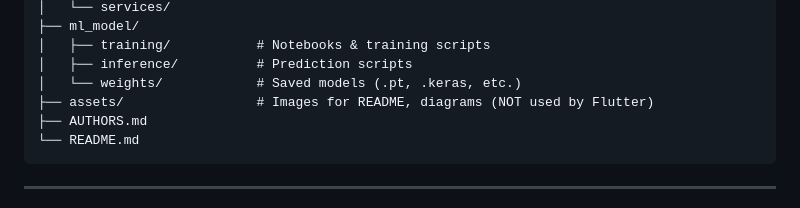
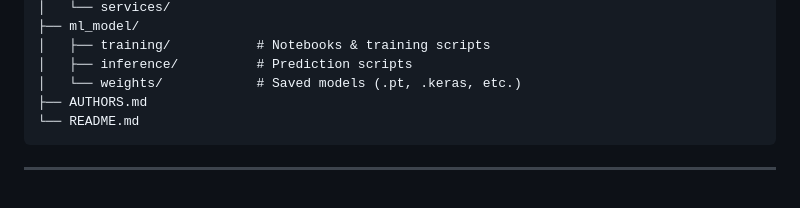
Before and after one commit to leen449/2026-GP1-Group7, a Markdown page: README.md, the part around the change. GitHub-like rendering.

Commit message:
Update README.md with project details and structure

````diff
--- a/README.md
+++ b/README.md
@@ -67,7 +67,6 @@ This repository is organized as follows:
 │   ├── training/           # Notebooks & training scripts
 │   ├── inference/          # Prediction scripts
 │   └── weights/            # Saved models (.pt, .keras, etc.)
-├── assets/                 # Images for README, diagrams (NOT used by Flutter)
 ├── AUTHORS.md
 └── README.md
 ```
````
